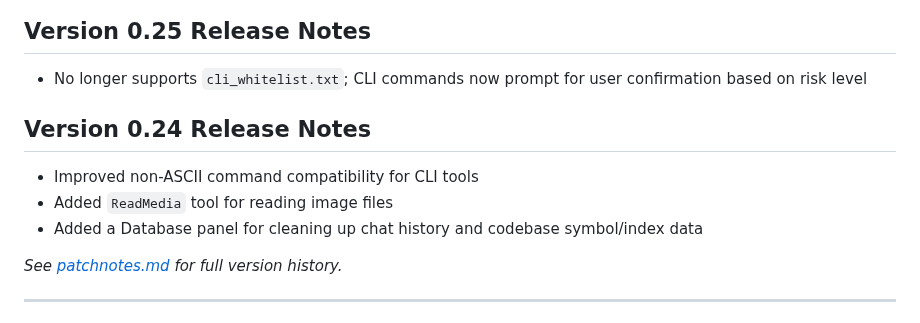
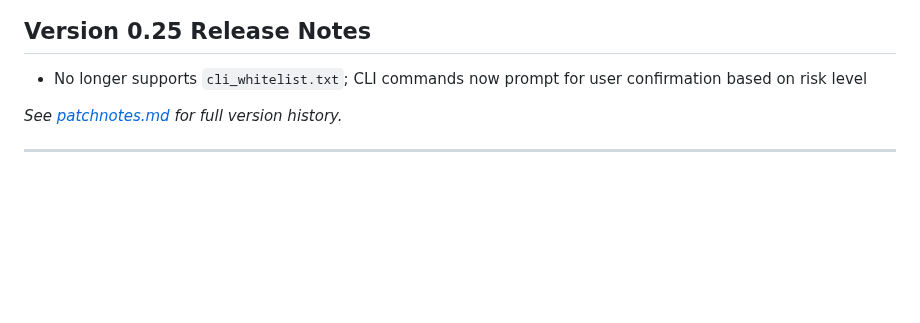
Before and after one commit to ixnehc/LazyBug-Copilot, a Markdown page: ReadMe.md, the part around the change. Rendered like a GitHub page; blank space fills up the shorter version.

```diff
--- a/ReadMe.md
+++ b/ReadMe.md
@@ -32,12 +32,6 @@ LazyBug Copilot is a "Cursor-like" intelligent coding assistant extension design
 ## Version 0.25 Release Notes
 
 - No longer supports `cli_whitelist.txt`; CLI commands now prompt for user confirmation based on risk level
-
-## Version 0.24 Release Notes
-
-- Improved non-ASCII command compatibility for CLI tools
-- Added `ReadMedia` tool for reading image files
-- Added a Database panel for cleaning up chat history and codebase symbol/index data
 
 _See [patchnotes.md](doc/patchnotes.md) for full version history._
 
```
Also changed, not shown: doc/ReadMe_cn.md (+0 -6 lines).
